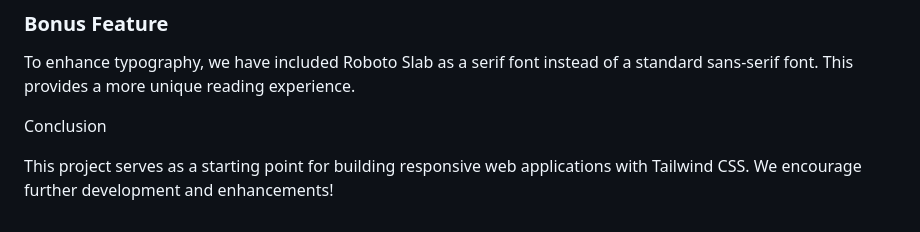
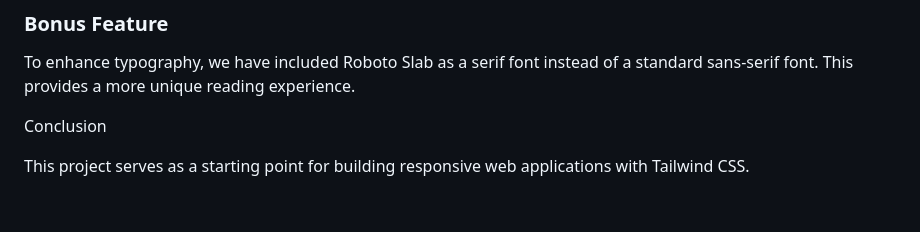
Before and after one commit to EPetrineLynghaug/tailwind-customization, a Markdown page: README.md, the part around the change. Drawn GitHub-style.

```diff
--- a/README.md
+++ b/README.md
@@ -131,4 +131,4 @@ To enhance typography, we have included Roboto Slab as a serif font instead of a
 
 Conclusion
 
-This project serves as a starting point for building responsive web applications with Tailwind CSS. We encourage further development and enhancements!
+This project serves as a starting point for building responsive web applications with Tailwind CSS.
```
